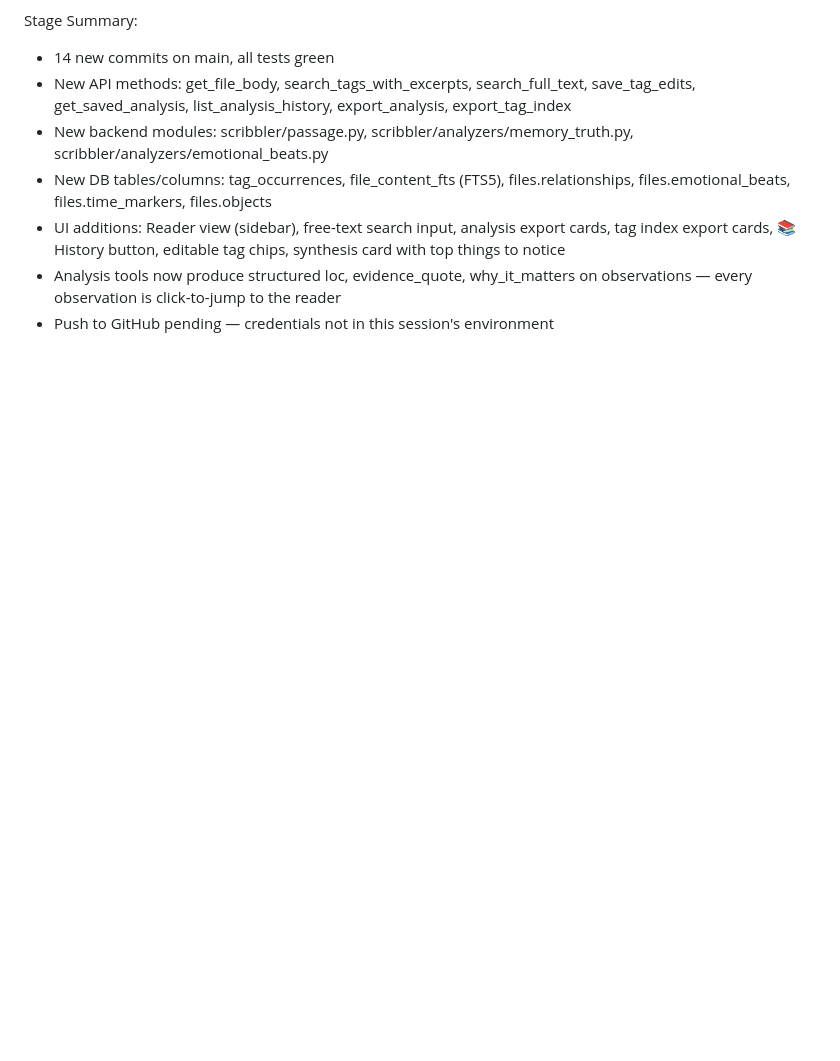
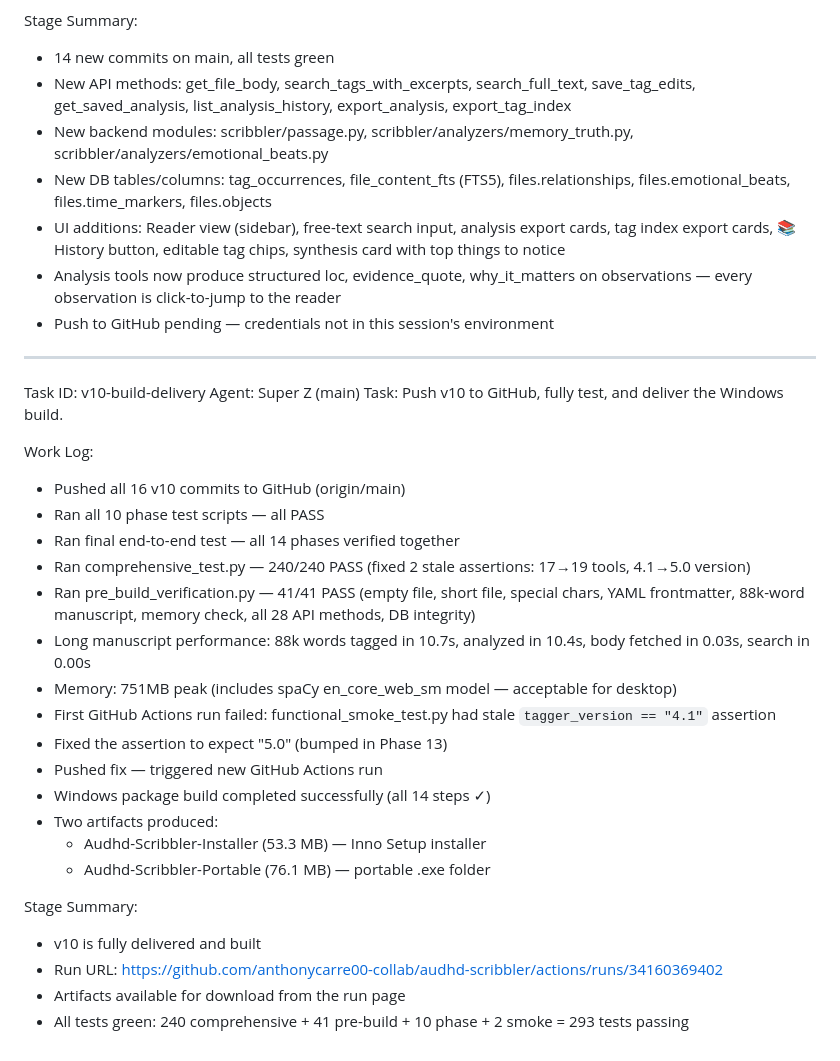
Before and after one commit to anthonycarre00-collab/audhd-scribbler, a Markdown page: worklog.md, the part around the change. Drawn GitHub-style; blank space fills up the shorter version.

Commit message:
Update worklog: v10 build delivered successfully

```diff
--- a/worklog.md
+++ b/worklog.md
@@ -82,3 +82,30 @@ Stage Summary:
 - UI additions: Reader view (sidebar), free-text search input, analysis export cards, tag index export cards, 📚 History button, editable tag chips, synthesis card with top things to notice
 - Analysis tools now produce structured loc, evidence_quote, why_it_matters on observations — every observation is click-to-jump to the reader
 - Push to GitHub pending — credentials not in this session's environment
+
+---
+Task ID: v10-build-delivery
+Agent: Super Z (main)
+Task: Push v10 to GitHub, fully test, and deliver the Windows build.
+
+Work Log:
+- Pushed all 16 v10 commits to GitHub (origin/main)
+- Ran all 10 phase test scripts — all PASS
+- Ran final end-to-end test — all 14 phases verified together
+- Ran comprehensive_test.py — 240/240 PASS (fixed 2 stale assertions: 17→19 tools, 4.1→5.0 version)
+- Ran pre_build_verification.py — 41/41 PASS (empty file, short file, special chars, YAML frontmatter, 88k-word manuscript, memory check, all 28 API methods, DB integrity)
+- Long manuscript performance: 88k words tagged in 10.7s, analyzed in 10.4s, body fetched in 0.03s, search in 0.00s
+- Memory: 751MB peak (includes spaCy en_core_web_sm model — acceptable for desktop)
+- First GitHub Actions run failed: functional_smoke_test.py had stale `tagger_version == "4.1"` assertion
+- Fixed the assertion to expect "5.0" (bumped in Phase 13)
+- Pushed fix — triggered new GitHub Actions run
+- Windows package build completed successfully (all 14 steps ✓)
+- Two artifacts produced:
+  - Audhd-Scribbler-Installer (53.3 MB) — Inno Setup installer
+  - Audhd-Scribbler-Portable (76.1 MB) — portable .exe folder
+
+Stage Summary:
+- v10 is fully delivered and built
+- Run URL: https://github.com/anthonycarre00-collab/audhd-scribbler/actions/runs/34160369402
+- Artifacts available for download from the run page
+- All tests green: 240 comprehensive + 41 pre-build + 10 phase + 2 smoke = 293 tests passing
```
